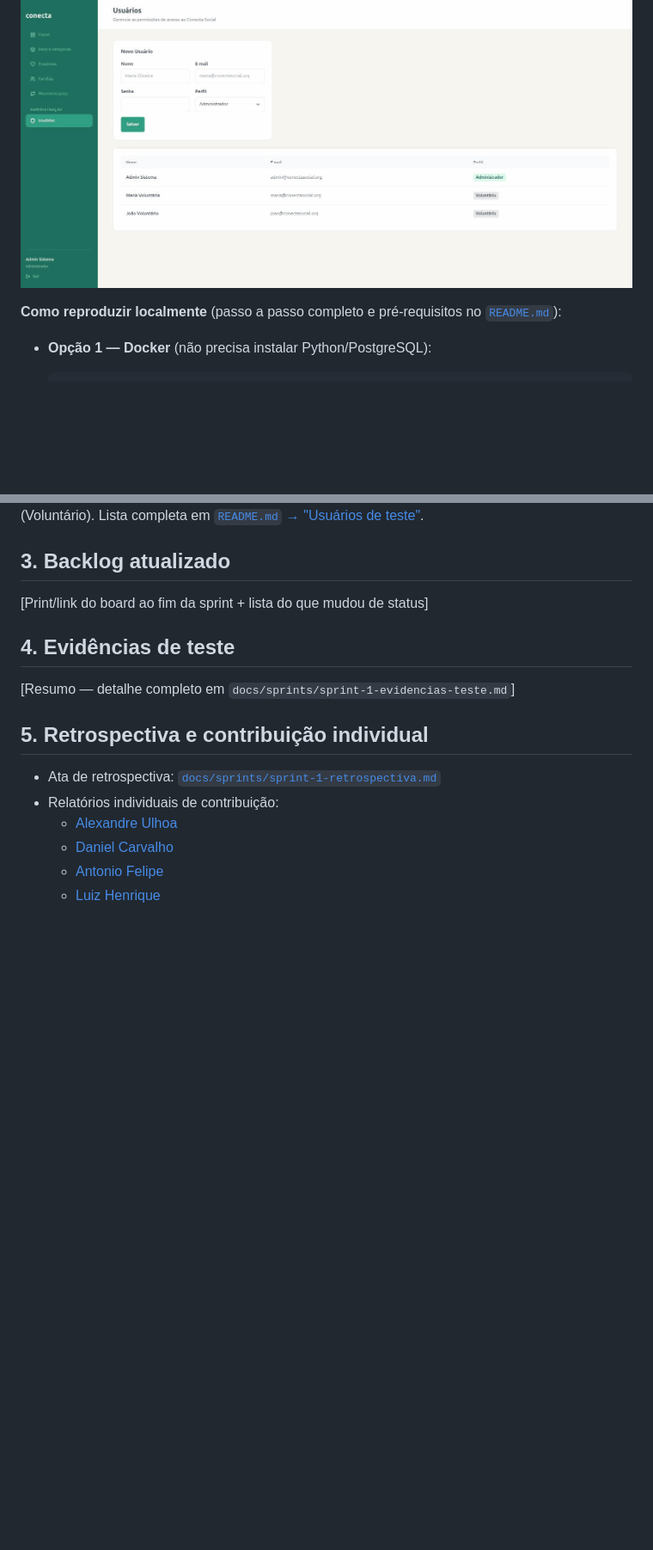
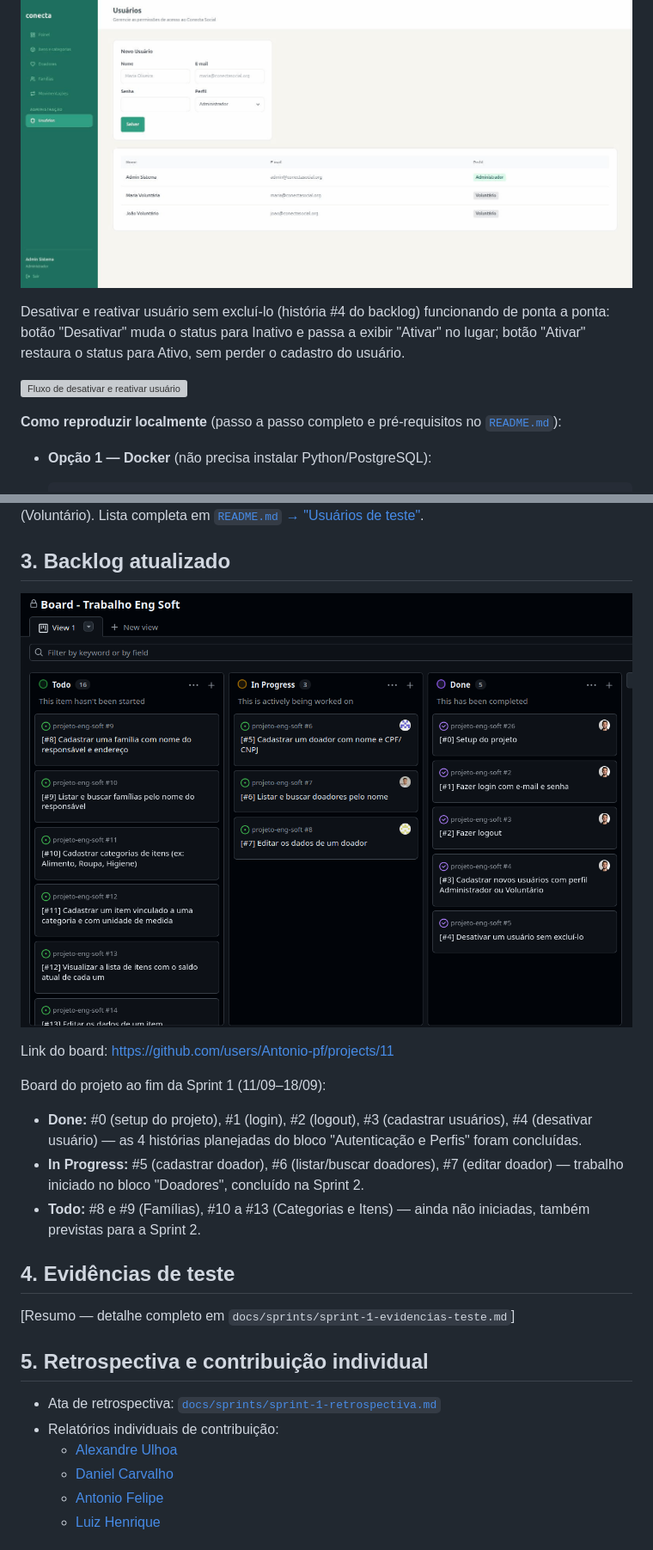
Before and after one commit to Antonio-pf/projeto-eng-soft, a Markdown page: docs/sprints/sprint-1-relatorio.md, 2 parts joined by grey strips. Shown at 86% size. GitHub-like rendering; pictures changed too: docs/sprints/assets/sprint-1-board.png (added); blank space fills up the shorter version; grey boxes are pictures that could not be loaded.

```diff
--- a/docs/sprints/sprint-1-relatorio.md
+++ b/docs/sprints/sprint-1-relatorio.md
@@ -23,6 +35,13 @@ Administrador, formulário de novo usuário (nome, e-mail, senha e perfil) e
 listagem atualizada após o cadastro.
 
 ![Fluxo de cadastro de usuário](assets/conecta-social-cadastro-usuario.gif)
+
+Desativar e reativar usuário sem excluí-lo (história #4 do backlog)
+funcionando de ponta a ponta: botão "Desativar" muda o status para Inativo
+e passa a exibir "Ativar" no lugar; botão "Ativar" restaura o status para
+Ativo, sem perder o cadastro do usuário.
+
+![Fluxo de desativar e reativar usuário](assets/conecta-social-desativar-ativar-usuario.gif)
 
 **Como reproduzir localmente** (passo a passo completo e pré-requisitos no
 [`README.md`](../../README.md)):
@@ -49,7 +68,20 @@ completa em [`README.md` → "Usuários de teste"](../../README.md#usuários-de-
 
 ## 3. Backlog atualizado
 
-[Print/link do board ao fim da sprint + lista do que mudou de status]
+![Board do projeto ao fim da Sprint 1](assets/sprint-1-board.png)
+
+Link do board: https://github.com/users/Antonio-pf/projects/11
+
+Board do projeto ao fim da Sprint 1 (11/09–18/09):
+
+- **Done:** #0 (setup do projeto), #1 (login), #2 (logout), #3 (cadastrar
+  usuários), #4 (desativar usuário) — as 4 histórias planejadas do bloco
+  "Autenticação e Perfis" foram concluídas.
+- **In Progress:** #5 (cadastrar doador), #6 (listar/buscar doadores), #7
+  (editar doador) — trabalho iniciado no bloco "Doadores", concluído na
+  Sprint 2.
+- **Todo:** #8 e #9 (Famílias), #10 a #13 (Categorias e Itens) — ainda não
+  iniciadas, também previstas para a Sprint 2.
 
 ## 4. Evidências de teste
 
```
Also changed, not shown: other parts of docs/sprints/sprint-1-relatorio.md (+13 -1 lines), docs/sprints/sprint-1-contribuicao-antonio-felipe.md (+21 -7 lines), docs/sprints/sprint-1-evidencias-teste.md (+25 -5 lines), 1 other file.
